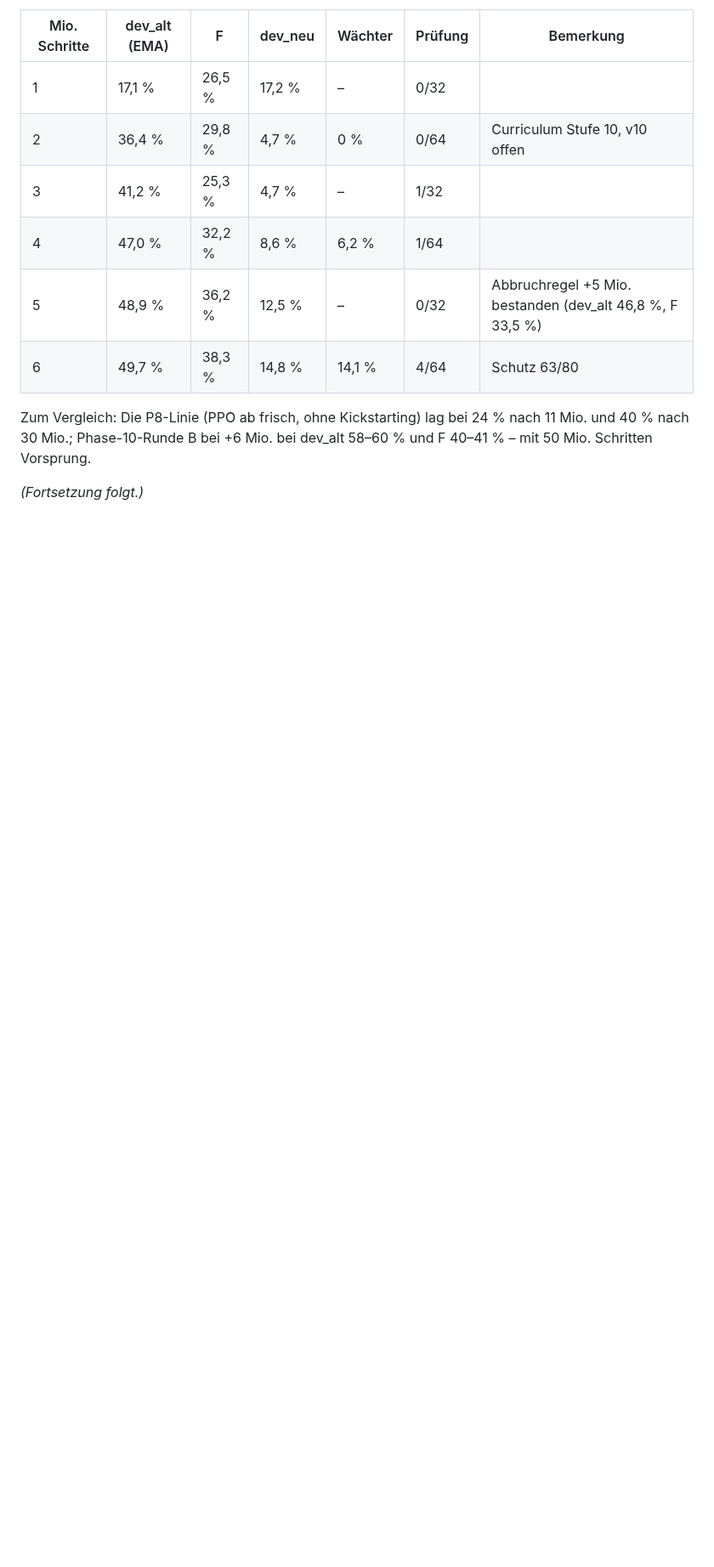
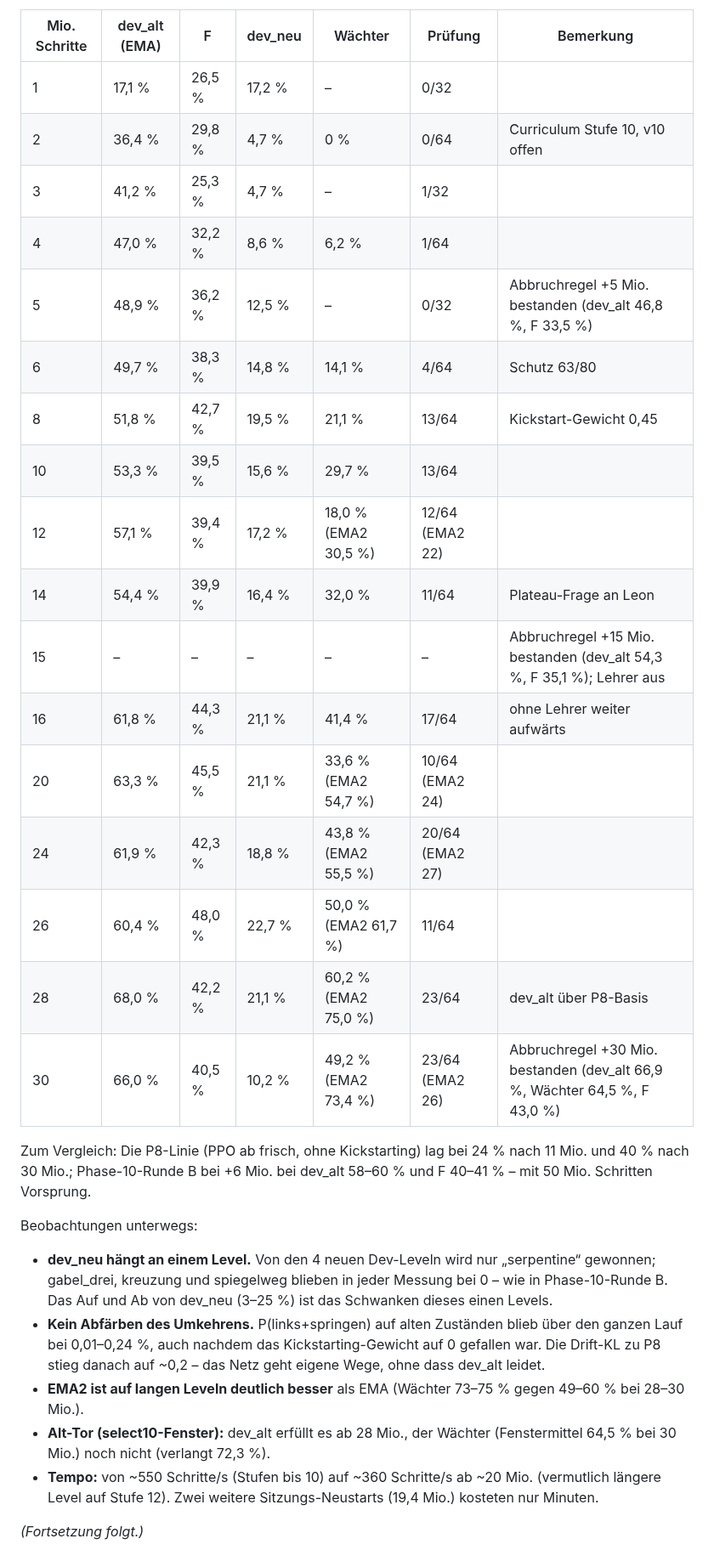
Before and after one commit to LeonvDetten/2D_JumpNRun, a Markdown page: docs/lernen/11_neustart.md, the part around the change. Shown at 85% size. Rendered like a GitHub page; blank space fills up the shorter version.

Commit message:
Docs: Neustart diary up to +30M
Co-Authored-By: Claude Opus 5.5 <noreply@anthropic.com>
Claude-Session: https://claude.ai/code/session_01Q4GKk2mkcWWtE43kCjRk8y

```diff
--- a/docs/lernen/11_neustart.md
+++ b/docs/lernen/11_neustart.md
@@ -58,8 +58,32 @@ verglich Ungleiches (Alt enthält den Wächter, die P8-Basis nicht) – jetzt gi
 | 4 | 47,0 % | 32,2 % | 8,6 % | 6,2 % | 1/64 | |
 | 5 | 48,9 % | 36,2 % | 12,5 % | – | 0/32 | Abbruchregel +5 Mio. bestanden (dev_alt 46,8 %, F 33,5 %) |
 | 6 | 49,7 % | 38,3 % | 14,8 % | 14,1 % | 4/64 | Schutz 63/80 |
+| 8 | 51,8 % | 42,7 % | 19,5 % | 21,1 % | 13/64 | Kickstart-Gewicht 0,45 |
+| 10 | 53,3 % | 39,5 % | 15,6 % | 29,7 % | 13/64 | |
+| 12 | 57,1 % | 39,4 % | 17,2 % | 18,0 % (EMA2 30,5 %) | 12/64 (EMA2 22) | |
+| 14 | 54,4 % | 39,9 % | 16,4 % | 32,0 % | 11/64 | Plateau-Frage an Leon |
+| 15 | – | – | – | – | – | Abbruchregel +15 Mio. bestanden (dev_alt 54,3 %, F 35,1 %); Lehrer aus |
+| 16 | 61,8 % | 44,3 % | 21,1 % | 41,4 % | 17/64 | ohne Lehrer weiter aufwärts |
+| 20 | 63,3 % | 45,5 % | 21,1 % | 33,6 % (EMA2 54,7 %) | 10/64 (EMA2 24) | |
+| 24 | 61,9 % | 42,3 % | 18,8 % | 43,8 % (EMA2 55,5 %) | 20/64 (EMA2 27) | |
+| 26 | 60,4 % | 48,0 % | 22,7 % | 50,0 % (EMA2 61,7 %) | 11/64 | |
+| 28 | 68,0 % | 42,2 % | 21,1 % | 60,2 % (EMA2 75,0 %) | 23/64 | dev_alt über P8-Basis |
+| 30 | 66,0 % | 40,5 % | 10,2 % | 49,2 % (EMA2 73,4 %) | 23/64 (EMA2 26) | Abbruchregel +30 Mio. bestanden (dev_alt 66,9 %, Wächter 64,5 %, F 43,0 %) |
 
 Zum Vergleich: Die P8-Linie (PPO ab frisch, ohne Kickstarting) lag bei 24 % nach 11 Mio. und 40 % nach 30 Mio.;
 Phase-10-Runde B bei +6 Mio. bei dev_alt 58–60 % und F 40–41 % – mit 50 Mio. Schritten Vorsprung.
 
+Beobachtungen unterwegs:
+- **dev_neu hängt an einem Level.** Von den 4 neuen Dev-Leveln wird nur „serpentine“ gewonnen; gabel_drei, kreuzung
+  und spiegelweg blieben in jeder Messung bei 0 – wie in Phase-10-Runde B. Das Auf und Ab von dev_neu (3–25 %) ist
+  das Schwanken dieses einen Levels.
+- **Kein Abfärben des Umkehrens.** P(links+springen) auf alten Zuständen blieb über den ganzen Lauf bei 0,01–0,24 %,
+  auch nachdem das Kickstarting-Gewicht auf 0 gefallen war. Die Drift-KL zu P8 stieg danach auf ~0,2 – das Netz geht
+  eigene Wege, ohne dass dev_alt leidet.
+- **EMA2 ist auf langen Leveln deutlich besser** als EMA (Wächter 73–75 % gegen 49–60 % bei 28–30 Mio.).
+- **Alt-Tor (select10-Fenster):** dev_alt erfüllt es ab 28 Mio., der Wächter (Fenstermittel 64,5 % bei 30 Mio.)
+  noch nicht (verlangt 72,3 %).
+- **Tempo:** von ~550 Schritte/s (Stufen bis 10) auf ~360 Schritte/s ab ~20 Mio. (vermutlich längere Level auf
+  Stufe 12). Zwei weitere Sitzungs-Neustarts (19,4 Mio.) kosteten nur Minuten.
+
 *(Fortsetzung folgt.)*
```
